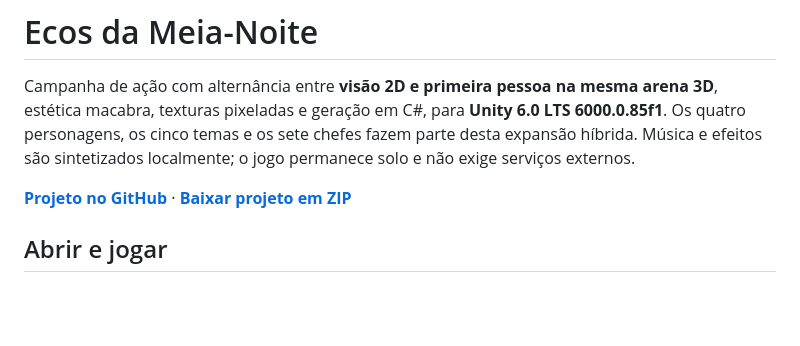
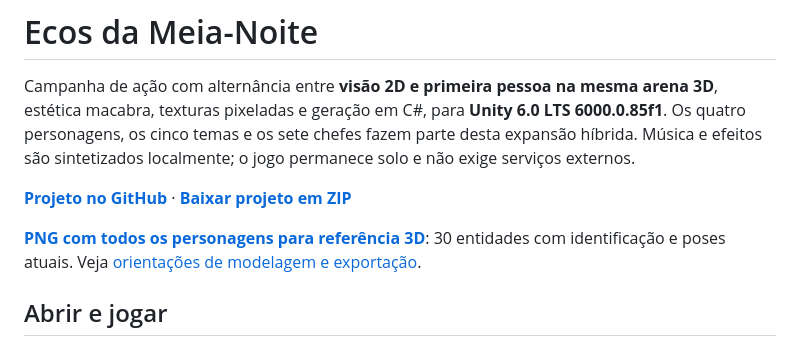
Before and after one commit to ManoelRIos/ecos-vale, a Markdown page: README.md, the part around the change. Rendered like a GitHub page; blank space fills up the shorter version.

Commit message:
docs: export complete character PNG reference for 3D modeling

```diff
--- a/README.md
+++ b/README.md
@@ -3,6 +3,8 @@
 Campanha de ação com alternância entre **visão 2D e primeira pessoa na mesma arena 3D**, estética macabra, texturas pixeladas e geração em C#, para **Unity 6.0 LTS 6000.0.85f1**. Os quatro personagens, os cinco temas e os sete chefes fazem parte desta expansão híbrida. Música e efeitos são sintetizados localmente; o jogo permanece solo e não exige serviços externos.
 
 [**Projeto no GitHub**](https://github.com/ManoelRIos/ecos-vale/tree/codex/ecos-do-vale-vertical-slice) · [**Baixar projeto em ZIP**](https://github.com/ManoelRIos/ecos-vale/raw/refs/heads/codex/ecos-do-vale-vertical-slice/Distribution/EcosDaMeiaNoite.zip)
+
+[**PNG com todos os personagens para referência 3D**](Documentation/TODOS_OS_PERSONAGENS.png): 30 entidades com identificação e poses atuais. Veja [orientações de modelagem e exportação](Documentation/REFERENCIA_3D.md).
 
 ## Abrir e jogar
 
```
Also changed, not shown: Documentation/REFERENCIA_3D.md (added, +32 -0 lines), Documentation/TODOS_OS_PERSONAGENS.png (added), 6 other files.
